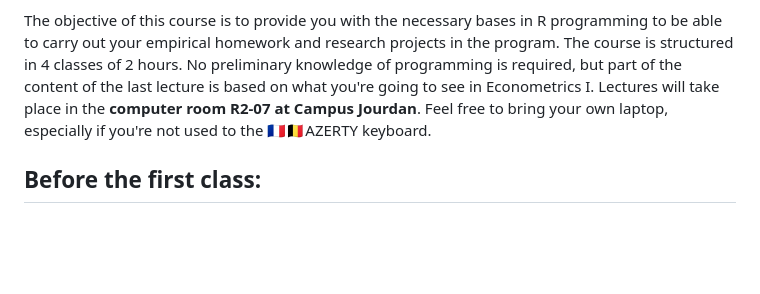
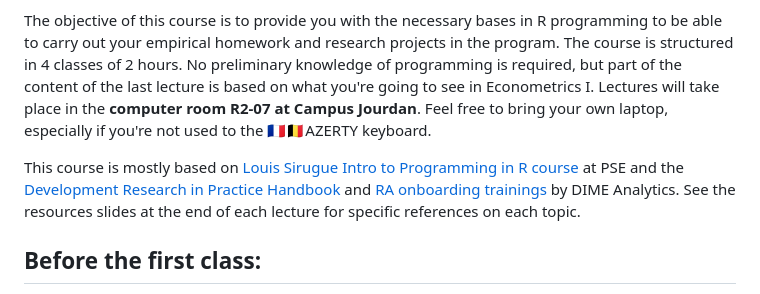
Before and after one commit to mariamontoyaa/2023-intro-to-R-public, a Markdown page: README.md, the part around the change. GitHub-like rendering; blank space fills up the shorter version.

Commit message:
+Acknowledgements

```diff
--- a/README.md
+++ b/README.md
@@ -2,6 +2,8 @@
 This is a course for the Analysis and Policy and Economics M1 program at the Paris School of Economics.
 
 The objective of this course is to provide you with the necessary bases in R programming to be able to carry out your empirical homework and research projects in the program. The course is structured in 4 classes of 2 hours. No preliminary knowledge of programming is required, but part of the content of the last lecture is based on what you're going to see in Econometrics I. Lectures will take place in the **computer room R2-07 at Campus Jourdan**. Feel free to bring your own laptop, especially if you're not used to the 🇫🇷🇧🇪AZERTY keyboard.
+
+This course is mostly based on [Louis Sirugue Intro to Programming in R course](https://louissirugue.github.io/intro_to_R/home.html) at PSE and the [Development Research in Practice Handbook](https://worldbank.github.io/dime-data-handbook/) and [RA onboarding trainings](https://osf.io/wzjtk/) by DIME Analytics. See the resources slides at the end of each lecture for specific references on each topic.
 
 ## Before the first class:
 - [ ] 💻 Install R and R Studio.
```
